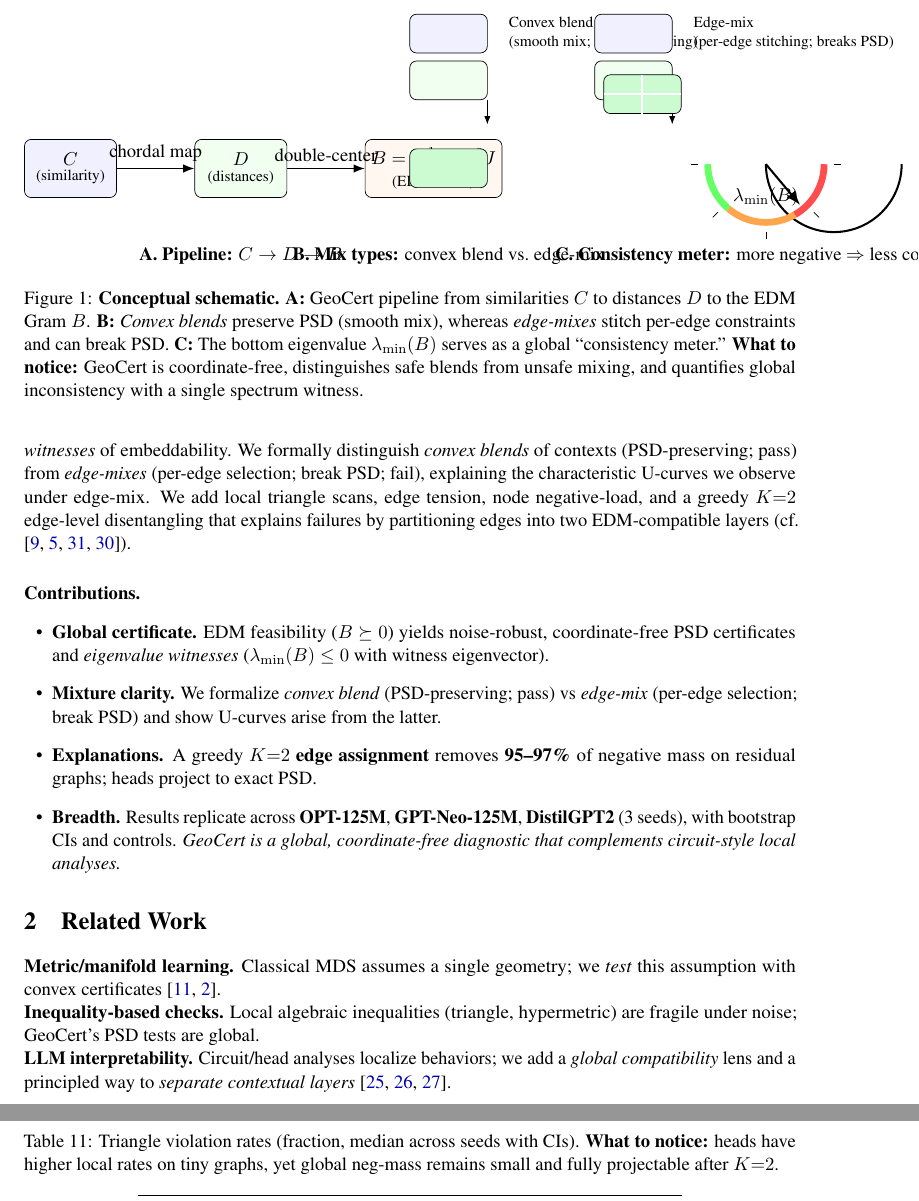
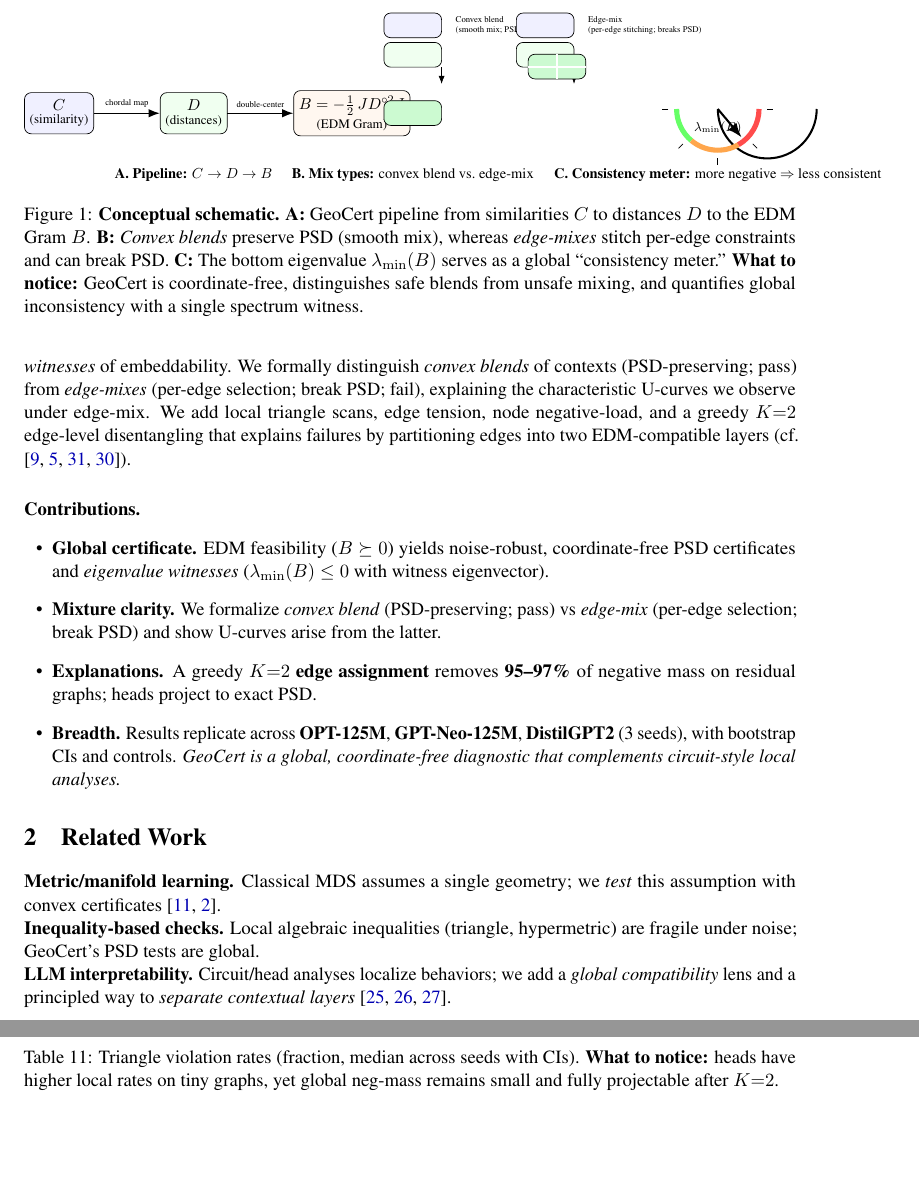
Before and after one commit to EliKLucas/GeoCert, a LaTeX paper (paper/geocert_paper.tex): two parts of pages 2 and 17 of 17 before the commit and two parts of pages 2 and 18 of 22 after it, joined at a grey line, cut so that both start at the same text, the shorter picture padded with empty space. Compiled offline with pdfLaTeX.

Commit message:
Fix TikZ figure scaling and typography: scale=0.85, smaller nodes, tiny fonts for labels

```diff
--- a/paper/geocert_paper.tex
+++ b/paper/geocert_paper.tex
@@ -17,6 +17,7 @@
 \usepackage{enumitem}
 \usepackage{caption}
 \usepackage{subcaption}
+\usepackage[section]{placeins} % keep floats within their sections
 \usepackage{xcolor}
 \usepackage{hyperref}
 \usepackage[skins,most]{tcolorbox}
@@ -53,7 +54,7 @@
 for LLM Representations}
 
 \author{Elijah Lucas\\
-\tiny contact: elijah.lucas.research@gmail.com}
+\small contact: elijah.lucas.research@gmail.com}
 
 \date{}
 
@@ -77,56 +78,56 @@ A single Euclidean chart is the quiet assumption behind nearest-neighbor retriev
 \centering
 \begin{subfigure}[t]{0.32\textwidth}
 \centering
-\begin{tikzpicture}[>=Latex, node distance=1.6cm]
-\node[draw,rounded corners,minimum width=1.9cm,minimum height=1.2cm,fill=blue!6] (C)
+\begin{tikzpicture}[>=Latex, node distance=1.6cm, scale=0.85, transform shape]
+\node[draw,rounded corners,minimum width=1.6cm,minimum height=1.0cm,fill=blue!6] (C)
   {\shortstack{$C$\\\footnotesize (similarity)}};
-\node[draw,rounded corners,minimum width=1.9cm,minimum height=1.2cm,fill=green!6,right=of C] (D)
+\node[draw,rounded corners,minimum width=1.6cm,minimum height=1.0cm,fill=green!6,right=of C] (D)
   {\shortstack{$D$\\\footnotesize (distances)}};
-\node[draw,rounded corners,minimum width=2.2cm,minimum height=1.2cm,fill=orange!6,right=of D] (B)
+\node[draw,rounded corners,minimum width=1.8cm,minimum height=1.0cm,fill=orange!6,right=of D] (B)
   {\shortstack{$B=-\tfrac12\,J D^{\circ2} J$\\\footnotesize (EDM Gram)}};
-\draw[->,thick] (C) -- node[above]{chordal map} (D);
-\draw[->,thick] (D) -- node[above]{double-center} (B);
-\node[below=0.9cm of D,align=center] {\textbf{A. Pipeline:} $C \to D \to B$};
+\draw[->,thick] (C) -- node[above,font=\tiny]{chordal map} (D);
+\draw[->,thick] (D) -- node[above,font=\tiny]{double-center} (B);
+\node[below=0.7cm of D,align=center,font=\small] {\textbf{A. Pipeline:} $C \to D \to B$};
 \end{tikzpicture}
 \end{subfigure}\hfill
 \begin{subfigure}[t]{0.32\textwidth}
 \centering
-\begin{tikzpicture}[>=Latex]
+\begin{tikzpicture}[>=Latex, scale=0.85, transform shape]
 % Convex blend
-\node[draw,rounded corners,fill=blue!6,minimum width=1.6cm,minimum height=0.8cm] (c1) {};
-\node[draw,rounded corners,fill=green!6,minimum width=1.6cm,minimum height=0.8cm,below=0.15cm of c1] (c2) {};
-\node[right=0.3cm of c1,align=left,font=\footnotesize] {Convex blend\\(smooth mix; PSD-preserving)};
-\draw[->] ([xshift=0.8cm]c2.south) -- ++(0,-0.5cm);
-\node[draw,rounded corners,fill=blue!10!green!20,minimum width=1.6cm,minimum height=0.8cm,below=1.0cm of c2] (cb) {};
+\node[draw,rounded corners,fill=blue!6,minimum width=1.4cm,minimum height=0.6cm] (c1) {};
+\node[draw,rounded corners,fill=green!6,minimum width=1.4cm,minimum height=0.6cm,below=0.1cm of c1] (c2) {};
+\node[right=0.2cm of c1,align=left,font=\tiny] {Convex blend\\(smooth mix; PSD-preserving)};
+\draw[->] ([xshift=0.7cm]c2.south) -- ++(0,-0.4cm);
+\node[draw,rounded corners,fill=blue!10!green!20,minimum width=1.4cm,minimum height=0.6cm,below=0.8cm of c2] (cb) {};
 % Edge mix
-\node[draw,rounded corners,fill=blue!6,minimum width=1.6cm,minimum height=0.8cm,right=2.2cm of c1] (e1) {};
-\node[draw,rounded corners,fill=green!6,minimum width=1.6cm,minimum height=0.8cm,below=0.15cm of e1] (e2) {};
-\node[right=0.3cm of e1,align=left,font=\footnotesize] {Edge-mix\\(per-edge stitching; breaks PSD)};
-\draw[->] ([xshift=0.8cm]e2.south) -- ++(0,-0.5cm);
-\begin{scope}[shift={(3.2cm,-1.65cm)}]
-  \draw[rounded corners,fill=blue!10!green!20] (0,0) rectangle (1.6,0.8);
-  \draw[very thick,white] (0.0,0.4) -- (1.6,0.4);
-  \draw[very thick,white] (0.8,0.0) -- (0.8,0.8);
+\node[draw,rounded corners,fill=blue!6,minimum width=1.4cm,minimum height=0.6cm,right=1.8cm of c1] (e1) {};
+\node[draw,rounded corners,fill=green!6,minimum width=1.4cm,minimum height=0.6cm,below=0.1cm of e1] (e2) {};
+\node[right=0.2cm of e1,align=left,font=\tiny] {Edge-mix\\(per-edge stitching; breaks PSD)};
+\draw[->] ([xshift=0.7cm]e2.south) -- ++(0,-0.4cm);
+\begin{scope}[shift={(2.8cm,-1.3cm)}]
+  \draw[rounded corners,fill=blue!10!green!20] (0,0) rectangle (1.4,0.6);
+  \draw[very thick,white] (0.0,0.3) -- (1.4,0.3);
+  \draw[very thick,white] (0.7,0.0) -- (0.7,0.6);
 \end{scope}
-\node[below=1.1cm of cb,align=center] {\textbf{B. Mix types:} convex blend vs.\ edge-mix};
+\node[below=0.9cm of cb,align=center,font=\small] {\textbf{B. Mix types:} convex blend vs.\ edge-mix};
 \end{tikzpicture}
 \end{subfigure}\hfill
 \begin{subfigure}[t]{0.32\textwidth}
 \centering
-\begin{tikzpicture}[>=Latex]
+\begin{tikzpicture}[>=Latex, scale=0.85, transform shape]
 % Gauge
-\draw[very thick] (0,0) arc[start angle=180,end angle=360,radius=1.4];
+\draw[very thick] (0,0) arc[start angle=180,end angle=360,radius=1.2];
 \foreach \a in {180,225,270,315,360}{
-  \draw[thin] ({1.4*cos(\a)},{1.4*sin(\a)}) -- ({1.55*cos(\a)},{1.55*sin(\a)});
+  \draw[thin] ({1.2*cos(\a)},{1.2*sin(\a)}) -- ({1.35*cos(\a)},{1.35*sin(\a)});
 }
 % colored ticks (conceptual)
-\draw[line width=4pt,green!60] (180:1.2) arc (180:230:1.2);
-\draw[line width=4pt,orange!70] (230:1.2) arc (230:300:1.2);
-\draw[line width=4pt,red!70] (300:1.2) arc (300:360:1.2);
+\draw[line width=3pt,green!60] (180:1.0) arc (180:230:1.0);
+\draw[line width=3pt,orange!70] (230:1.0) arc (230:300:1.0);
+\draw[line width=3pt,red!70] (300:1.0) arc (300:360:1.0);
 % needle
-\draw[very thick,->] (0,0) -- ({1.1*cos(310)},{1.1*sin(310)});
-\node[below=2ex] at (0,0) {$\lambda_{\min}(B)$};
-\node at (0,-1.9) {\textbf{C. Consistency meter:} more negative $\Rightarrow$ less consistent};
+\draw[very thick,->] (0,0) -- ({0.9*cos(310)},{0.9*sin(310)});
+\node[below=1ex,font=\footnotesize] at (0,0) {$\lambda_{\min}(B)$};
+\node[font=\small] at (0,-1.6) {\textbf{C. Consistency meter:} more negative $\Rightarrow$ less consistent};
 \end{tikzpicture}
 \end{subfigure}
 \caption{\textbf{Conceptual schematic.} \textbf{A:} GeoCert pipeline from similarities $C$ to distances $D$ to the EDM Gram $B$. \textbf{B:} \emph{Convex blends} preserve PSD (smooth mix), whereas \emph{edge-mixes} stitch per-edge constraints and can break PSD. \textbf{C:} The bottom eigenvalue $\lambda_{\min}(B)$ serves as a global ``consistency meter.'' \textbf{What to notice:} GeoCert is coordinate-free, distinguishes safe blends from unsafe mixing, and quantifies global inconsistency with a single spectrum witness.}
```
Also changed, not shown: paper/geocert_paper.tex (10 more changed lines).
